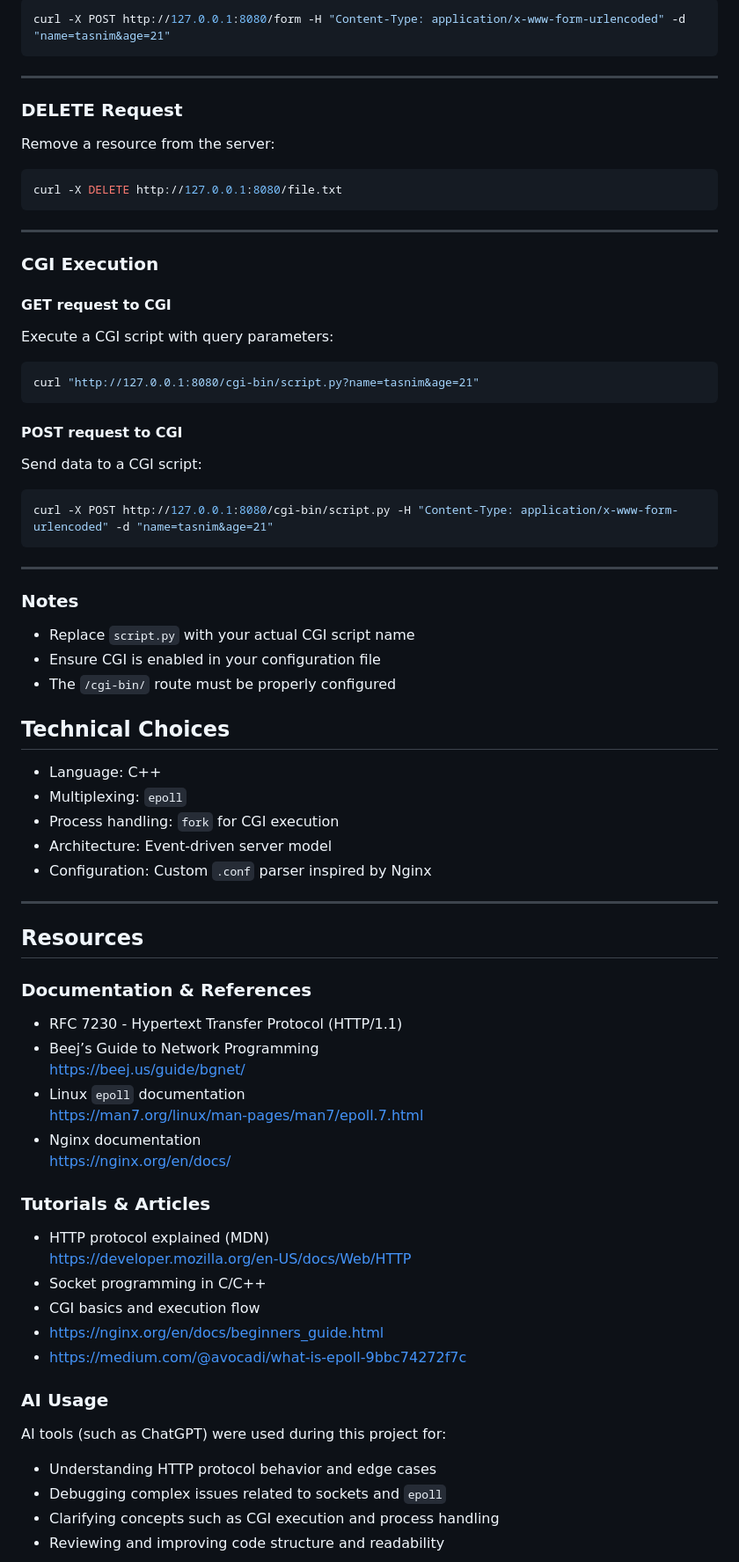
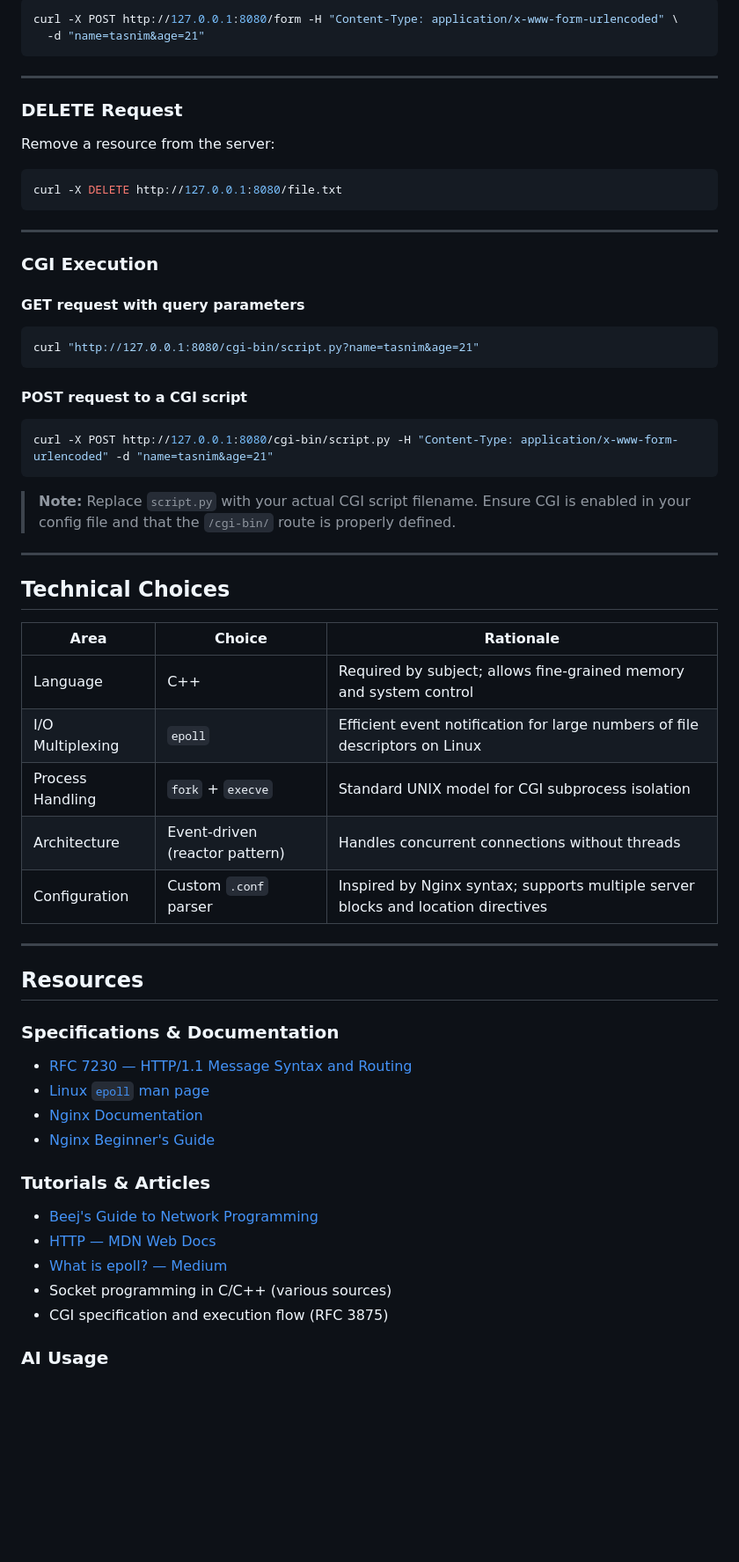
Before and after one commit to ta099l/Web-server, a Markdown page: README.md, the part around one of its changes. Shown at 88% size. Rendered like a GitHub page; blank space fills up the shorter version.

Commit message:
Revise README for clarity and detail enhancements
Updated the README to clarify server capabilities, usage examples, and technical choices.

````diff
--- a/README.md
+++ b/README.md
@@ -79,11 +91,13 @@ Send data to the server (e.g., form submission or API endpoint):
 
 ```bash
-curl -X POST http://127.0.0.1:8080/form -H "Content-Type: application/x-www-form-urlencoded" -d "name=tasnim&age=21"
+curl -X POST http://127.0.0.1:8080/form -H "Content-Type: application/x-www-form-urlencoded" \
+  -d "name=tasnim&age=21"
 ```
 
 ---
 
 ### DELETE Request
+
 Remove a resource from the server:
 
 ```bash
@@ -94,59 +108,50 @@ curl -X DELETE http://127.0.0.1:8080/file.txt
 
 ### CGI Execution
 
-#### GET request to CGI
-Execute a CGI script with query parameters:
+#### GET request with query parameters
 
 ```bash
 curl "http://127.0.0.1:8080/cgi-bin/script.py?name=tasnim&age=21"
 ```
 
-#### POST request to CGI
-Send data to a CGI script:
+#### POST request to a CGI script
 
 ```bash
 curl -X POST http://127.0.0.1:8080/cgi-bin/script.py -H "Content-Type: application/x-www-form-urlencoded" -d "name=tasnim&age=21"
 ```
 
+> **Note:** Replace `script.py` with your actual CGI script filename. Ensure CGI is enabled in your config file and that the `/cgi-bin/` route is properly defined.
+
 ---
 
-### Notes
-- Replace `script.py` with your actual CGI script name
-- Ensure CGI is enabled in your configuration file
-- The `/cgi-bin/` route must be properly configured
+## Technical Choices
 
-## Technical Choices
-- Language: C++
-- Multiplexing: `epoll`
-- Process handling: `fork` for CGI execution
-- Architecture: Event-driven server model
-- Configuration: Custom `.conf` parser inspired by Nginx
+| Area | Choice | Rationale |
+|---|---|---|
+| Language | C++ | Required by subject; allows fine-grained memory and system control |
+| I/O Multiplexing | `epoll` | Efficient event notification for large numbers of file descriptors on Linux |
+| Process Handling | `fork` + `execve` | Standard UNIX model for CGI subprocess isolation |
+| Architecture | Event-driven (reactor pattern) | Handles concurrent connections without threads |
+| Configuration | Custom `.conf` parser | Inspired by Nginx syntax; supports multiple server blocks and location directives |
 
 ---
 
 ## Resources
 
-### Documentation & References
-- RFC 7230 - Hypertext Transfer Protocol (HTTP/1.1)
-- Beej’s Guide to Network Programming
-  https://beej.us/guide/bgnet/
-- Linux `epoll` documentation
-  https://man7.org/linux/man-pages/man7/epoll.7.html
-- Nginx documentation
-  https://nginx.org/en/docs/
+### Specifications & Documentation
+
+- [RFC 7230 — HTTP/1.1 Message Syntax and Routing](https://datatracker.ietf.org/doc/html/rfc7230)
+- [Linux `epoll` man page](https://man7.org/linux/man-pages/man7/epoll.7.html)
+- [Nginx Documentation](https://nginx.org/en/docs/)
+- [Nginx Beginner's Guide](https://nginx.org/en/docs/beginners_guide.html)
 
 ### Tutorials & Articles
-- HTTP protocol explained (MDN)
-  https://developer.mozilla.org/en-US/docs/Web/HTTP
-- Socket programming in C/C++
-- CGI basics and execution flow
-- https://nginx.org/en/docs/beginners_guide.html
-- https://medium.com/@avocadi/what-is-epoll-9bbc74272f7c
+
+- [Beej's Guide to Network Programming](https://beej.us/guide/bgnet/)
+- [HTTP — MDN Web Docs](https://developer.mozilla.org/en-US/docs/Web/HTTP)
+- [What is epoll? — Medium](https://medium.com/@avocadi/what-is-epoll-9bbc74272f7c)
+- Socket programming in C/C++ (various sources)
+- CGI specification and execution flow (RFC 3875)
 
 ### AI Usage
-AI tools (such as ChatGPT) were used during this project for:
-- Understanding HTTP protocol behavior and edge cases
-- Debugging complex issues related to sockets and `epoll`
-- Clarifying concepts such as CGI execution and process handling
-- Reviewing and improving code structure and readability
 
````
Also changed, not shown: other parts of README.md (+46 -26 lines).
